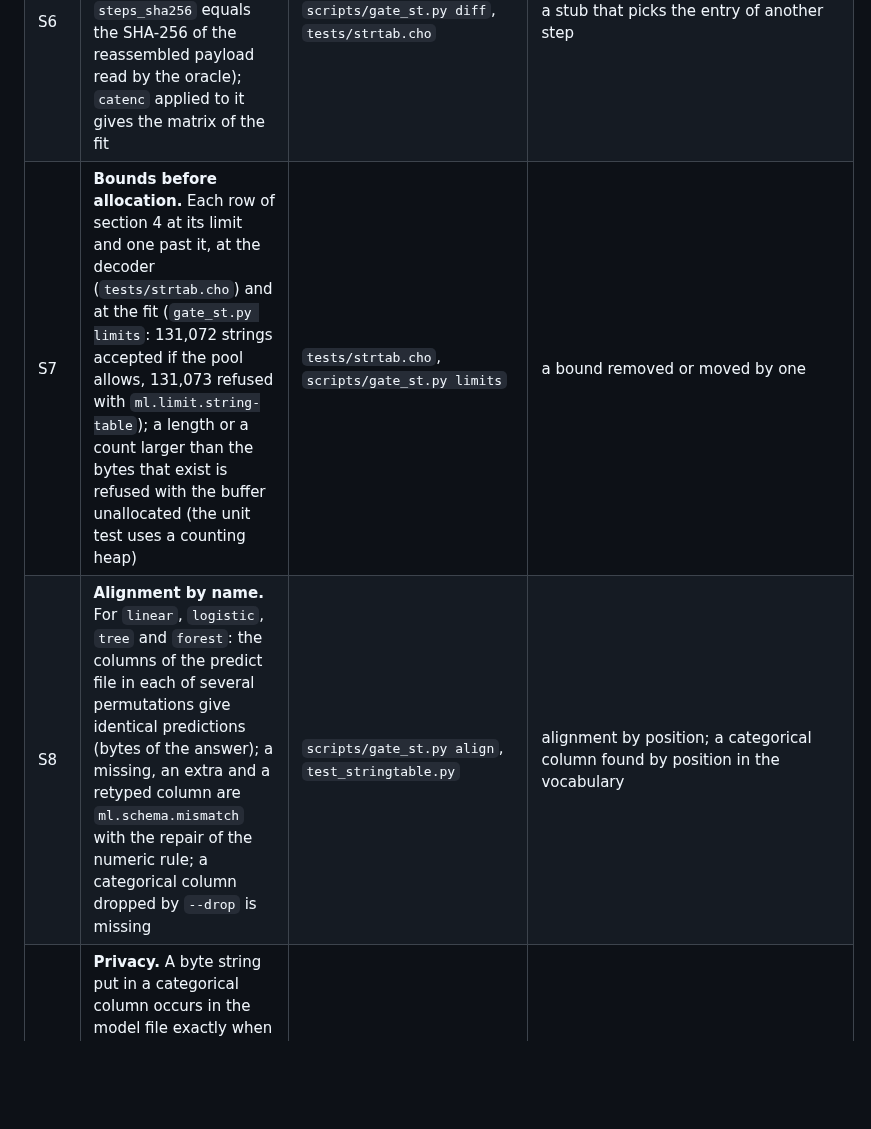
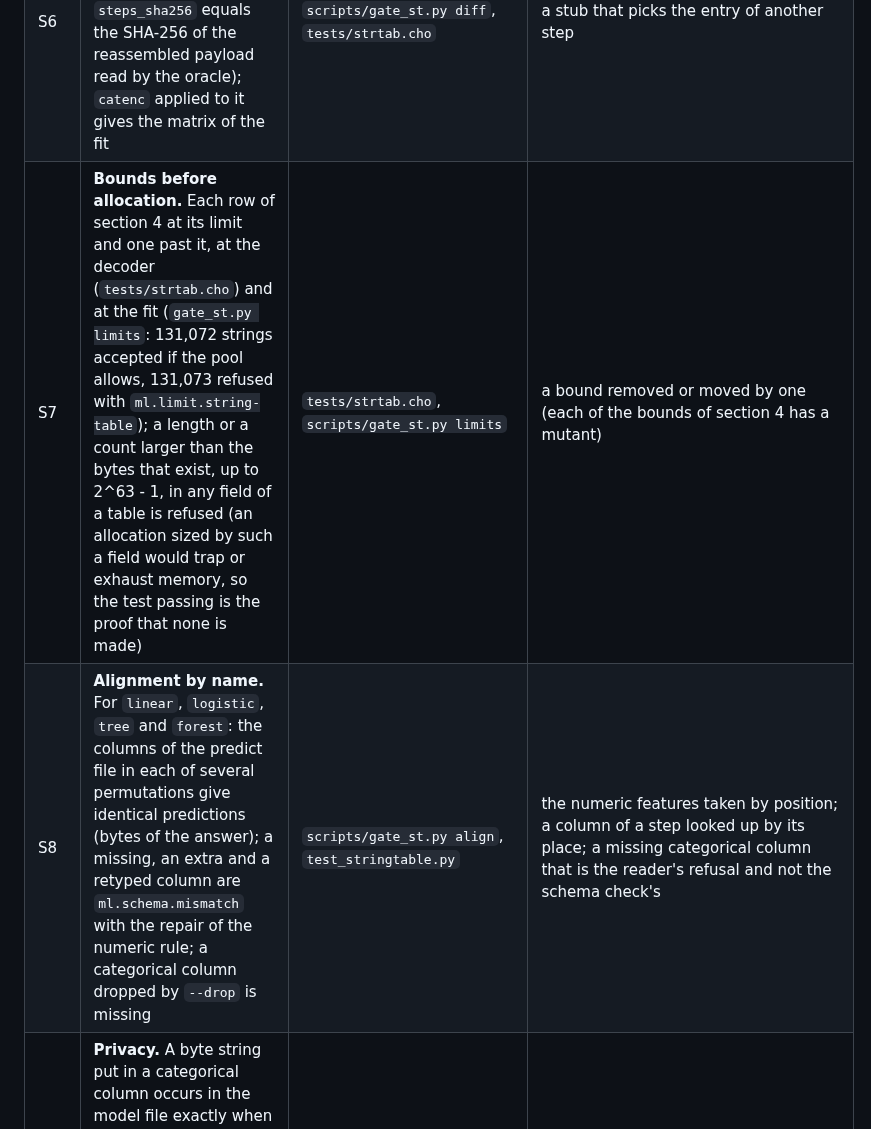
Before and after one commit to alpibrusl/cancho-ml, a Markdown page: docs/stringtable.md, the part around one of its changes. Drawn GitHub-style; blank space fills up the shorter version.

```diff
--- a/docs/stringtable.md
+++ b/docs/stringtable.md
@@ -179,4 +179,4 @@ copy of the tree). A survivor is listed with its reason in section 10.
 | S6 | **Reassembly.** The effective steps payload of a file equals `Fitted.payload` of the fit (the summary's `steps_sha256` equals the SHA-256 of the reassembled payload read by the oracle); `catenc` applied to it gives the matrix of the fit | `scripts/gate_st.py diff`, `tests/strtab.cho` | a stub that picks the entry of another step |
-| S7 | **Bounds before allocation.** Each row of section 4 at its limit and one past it, at the decoder (`tests/strtab.cho`) and at the fit (`gate_st.py limits`: 131,072 strings accepted if the pool allows, 131,073 refused with `ml.limit.string-table`); a length or a count larger than the bytes that exist is refused with the buffer unallocated (the unit test uses a counting heap) | `tests/strtab.cho`, `scripts/gate_st.py limits` | a bound removed or moved by one |
-| S8 | **Alignment by name.** For `linear`, `logistic`, `tree` and `forest`: the columns of the predict file in each of several permutations give identical predictions (bytes of the answer); a missing, an extra and a retyped column are `ml.schema.mismatch` with the repair of the numeric rule; a categorical column dropped by `--drop` is missing | `scripts/gate_st.py align`, `test_stringtable.py` | alignment by position; a categorical column found by position in the vocabulary |
+| S7 | **Bounds before allocation.** Each row of section 4 at its limit and one past it, at the decoder (`tests/strtab.cho`) and at the fit (`gate_st.py limits`: 131,072 strings accepted if the pool allows, 131,073 refused with `ml.limit.string-table`); a length or a count larger than the bytes that exist, up to 2^63 - 1, in any field of a table is refused (an allocation sized by such a field would trap or exhaust memory, so the test passing is the proof that none is made) | `tests/strtab.cho`, `scripts/gate_st.py limits` | a bound removed or moved by one (each of the bounds of section 4 has a mutant) |
+| S8 | **Alignment by name.** For `linear`, `logistic`, `tree` and `forest`: the columns of the predict file in each of several permutations give identical predictions (bytes of the answer); a missing, an extra and a retyped column are `ml.schema.mismatch` with the repair of the numeric rule; a categorical column dropped by `--drop` is missing | `scripts/gate_st.py align`, `test_stringtable.py` | the numeric features taken by position; a column of a step looked up by its place; a missing categorical column that is the reader's refusal and not the schema check's |
 | S9 | **Privacy.** A byte string put in a categorical column occurs in the model file exactly when the step stores strings: for `encode` and `freq` it is found in the table; for `hash` the file holds no byte of any category (searched for every string of the column) | `scripts/gate_st.py privacy` | `hash` storing the strings |
```
Also changed, not shown: other parts of docs/stringtable.md (+7 -7 lines).
